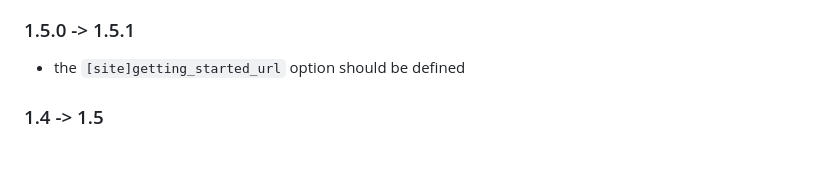
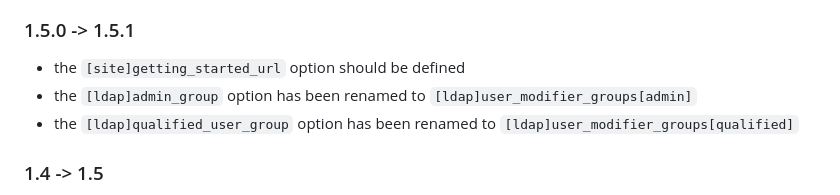
Before and after one commit to UnityHPC/unity-web-portal, a Markdown page: README.md, the part around the change. GitHub-like rendering; blank space fills up the shorter version.

Commit message:
migration instructions

```diff
--- a/README.md
+++ b/README.md
@@ -120,6 +120,8 @@ rm "$prod" && ln -s "$old" "$prod"
 ### 1.5.0 -> 1.5.1
 
 - the `[site]getting_started_url` option should be defined
+- the `[ldap]admin_group` option has been renamed to `[ldap]user_modifier_groups[admin]`
+- the `[ldap]qualified_user_group` option has been renamed to `[ldap]user_modifier_groups[qualified]`
 
 ### 1.4 -> 1.5
 
```
